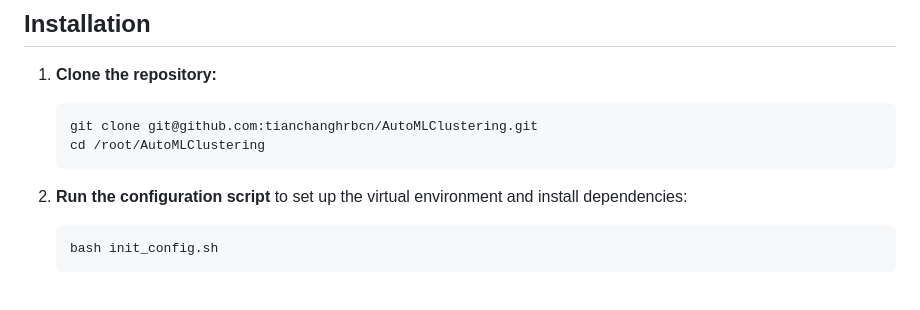
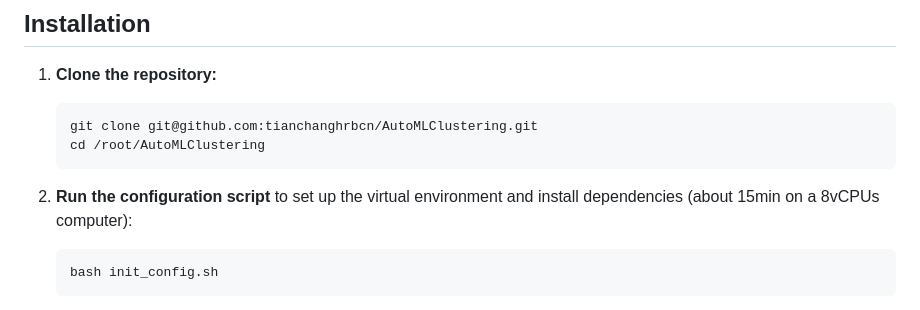
Before and after one commit to tianchanghrbcn/AutoMLClustering, a Markdown page: README.md, the part around the change. Rendered like a GitHub page.

````diff
--- a/README.md
+++ b/README.md
@@ -17,7 +17,7 @@ This project implements an automated machine learning pipeline for clustering ta
    cd /root/AutoMLClustering
    ```
 
-2. **Run the configuration script** to set up the virtual environment and install dependencies:
+2. **Run the configuration script** to set up the virtual environment and install dependencies (about 15min on a 8vCPUs computer):
 
    ```bash
    bash init_config.sh
````
